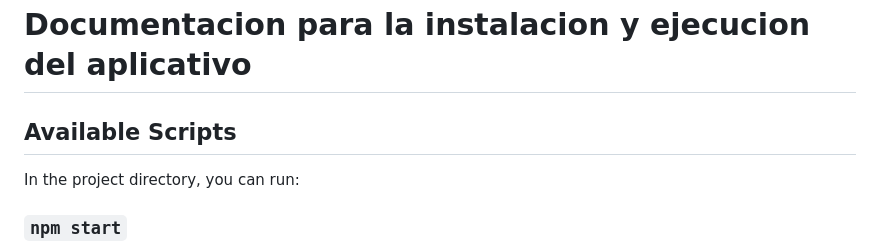
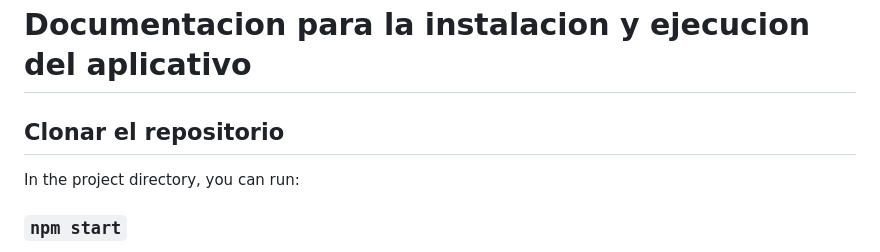
Before and after one commit to Ethan7FJ/ApiPrueba, a Markdown page: README.md, the part around the change. Rendered like a GitHub page.

```diff
--- a/README.md
+++ b/README.md
@@ -1,5 +1,5 @@
 # Documentacion para la instalacion y ejecucion del aplicativo
-## Available Scripts
+## Clonar el repositorio
 
 In the project directory, you can run:
 
```
